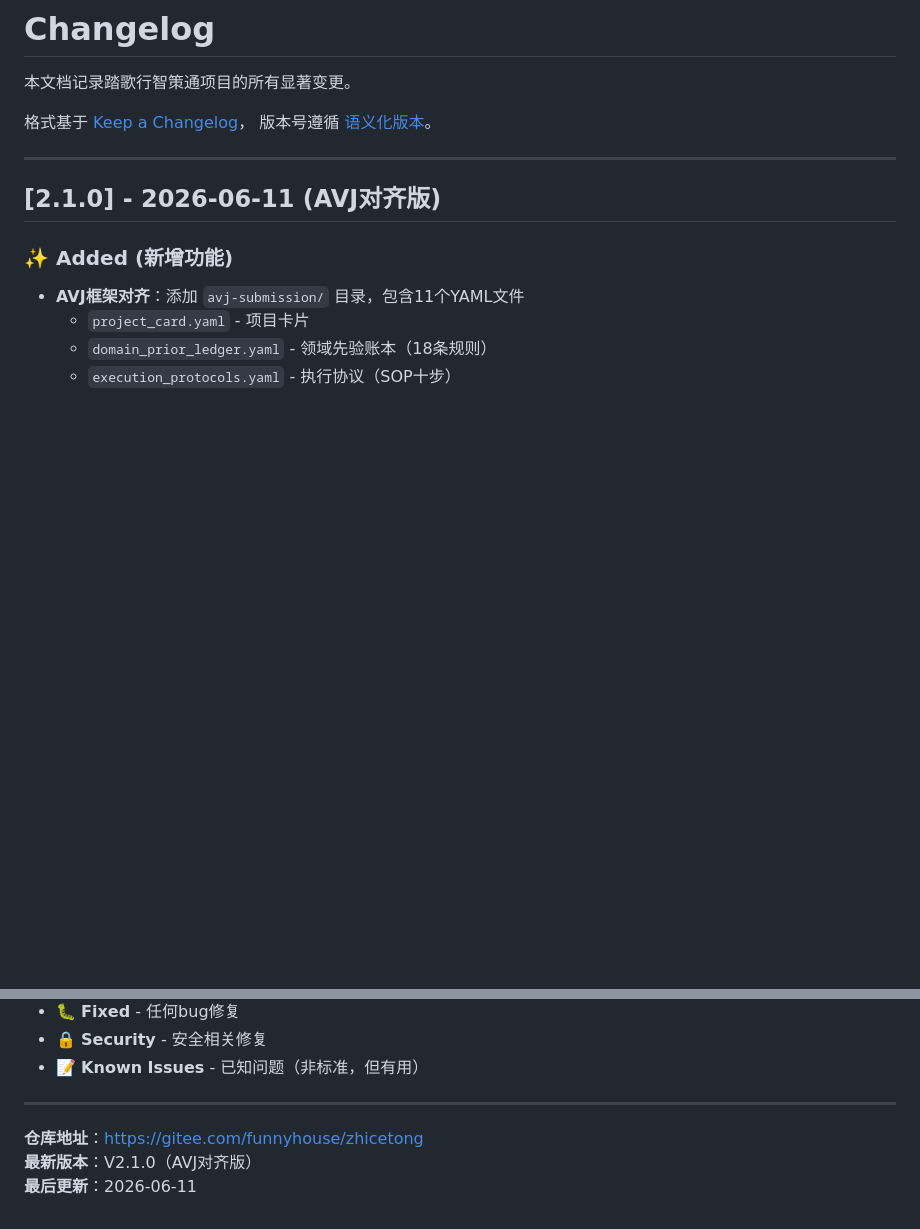
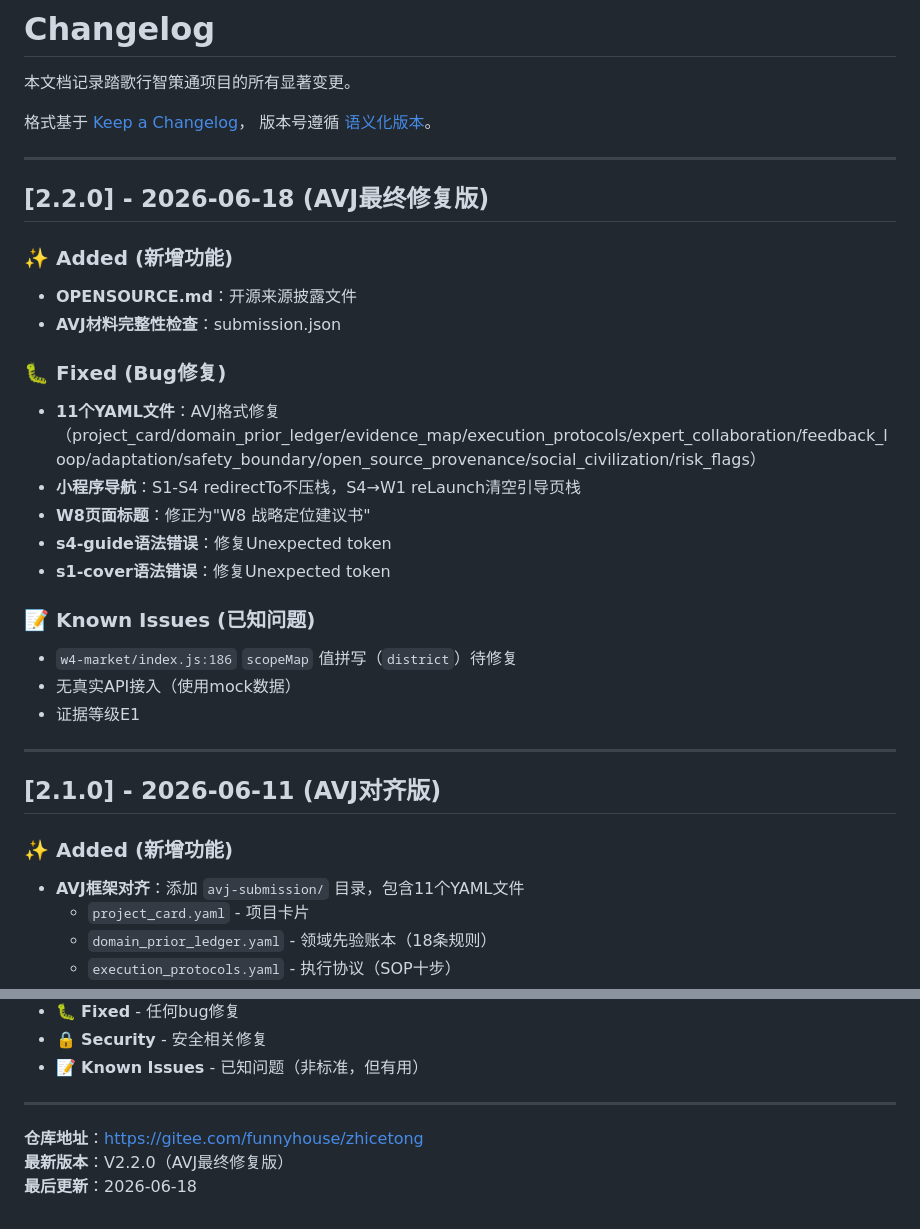
Before and after one commit to firecangshu/zhicetong, a Markdown page: CHANGELOG.md, 2 parts joined by grey strips. Rendered like a GitHub page; blank space fills up the shorter version.

Commit message:
V3.1 v0.0.5 AVJ最终修复版：YAML完整修复+导航优化+版本更新

```diff
--- a/CHANGELOG.md
+++ b/CHANGELOG.md
@@ -4,6 +4,26 @@
 
 格式基于 [Keep a Changelog](https://keepachangelog.com/zh-CN/1.0.0/)，
 版本号遵循 [语义化版本](https://semver.org/lang/zh-CN/)。
+
+---
+
+## [2.2.0] - 2026-06-18 (AVJ最终修复版)
+
+### ✨ Added (新增功能)
+- **OPENSOURCE.md**：开源来源披露文件
+- **AVJ材料完整性检查**：submission.json
+
+### 🐛 Fixed (Bug修复)
+- **11个YAML文件**：AVJ格式修复（project_card/domain_prior_ledger/evidence_map/execution_protocols/expert_collaboration/feedback_loop/adaptation/safety_boundary/open_source_provenance/social_civilization/risk_flags）
+- **小程序导航**：S1-S4 redirectTo不压栈，S4→W1 reLaunch清空引导页栈
+- **W8页面标题**：修正为"W8 战略定位建议书"
+- **s4-guide语法错误**：修复Unexpected token
+- **s1-cover语法错误**：修复Unexpected token
+
+### 📝 Known Issues (已知问题)
+- `w4-market/index.js:186` `scopeMap` 值拼写（`district`）待修复
+- 无真实API接入（使用mock数据）
+- 证据等级E1
 
 ---
 
@@ -96,5 +116,5 @@
 ---
 
 **仓库地址**：https://gitee.com/funnyhouse/zhicetong
-**最新版本**：V2.1.0（AVJ对齐版）
-**最后更新**：2026-06-11
+**最新版本**：V2.2.0（AVJ最终修复版）
+**最后更新**：2026-06-18
```
Also changed, not shown: VERSION.md (+3 -3 lines).
